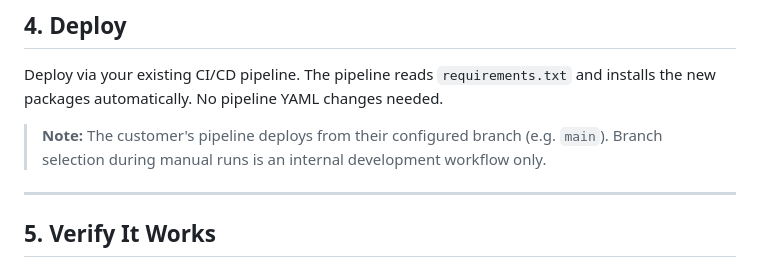
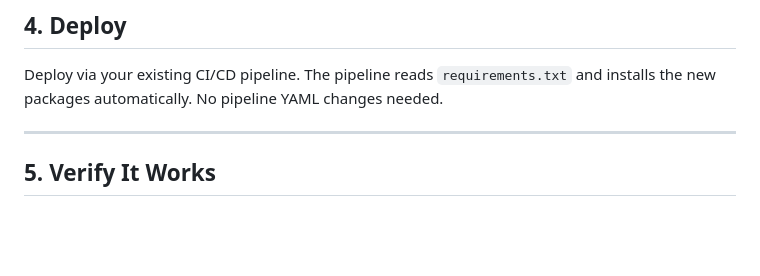
Before and after one commit to ortizjorge639/PY_CHAT_AGENT, a Markdown page: APP_INSIGHTS_GUIDE.md, the part around the change. GitHub-like rendering; blank space fills up the shorter version.

Commit message:
docs: remove note about customer's pipeline branch selection

```diff
--- a/APP_INSIGHTS_GUIDE.md
+++ b/APP_INSIGHTS_GUIDE.md
@@ -74,8 +74,6 @@ Options: 30, 60, 90, 120, 180, 270, 365, 730 days. Beyond 90 days costs extra pe
 ## 4. Deploy
 
 Deploy via your existing CI/CD pipeline. The pipeline reads `requirements.txt` and installs the new packages automatically. No pipeline YAML changes needed.
-
-> **Note:** The customer's pipeline deploys from their configured branch (e.g. `main`). Branch selection during manual runs is an internal development workflow only.
 
 ---
 
```
